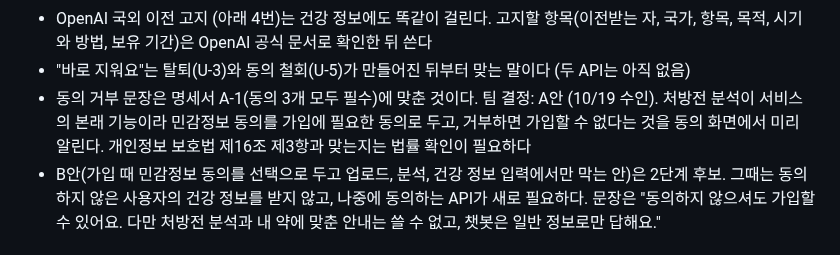
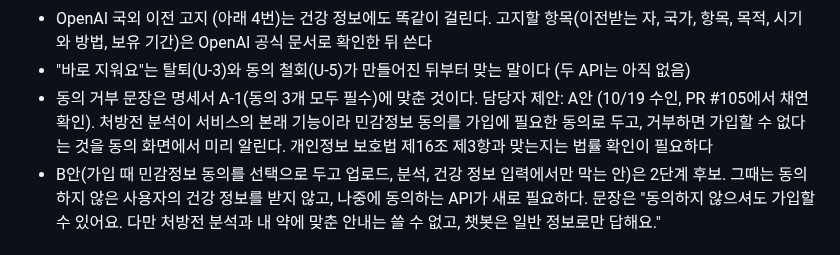
Before and after one commit to AI-HealthCare-06/AH_06_05, a Markdown page: docs/design/ocr_privacy_notice.md, the part around the change. Rendered like a GitHub page.

Commit message:
docs: 동의 A안은 팀 결정이 아니라 담당자 제안으로 고치기 (#101)

```diff
--- a/docs/design/ocr_privacy_notice.md
+++ b/docs/design/ocr_privacy_notice.md
@@ -66,7 +66,7 @@
 - 임신 여부로 "임신 중 주의 약도 점검해요"를 쓰려면 임부금기 점검을 넣기로 하고 만들어져야 한다 (넣을지는 #101에서 정함). 그 전에는 "왜 쓰나요"에 넣지 않는다
 - OpenAI 국외 이전 고지 (아래 4번)는 건강 정보에도 똑같이 걸린다. 고지할 항목(이전받는 자, 국가, 항목, 목적, 시기와 방법, 보유 기간)은 OpenAI 공식 문서로 확인한 뒤 쓴다
 - "바로 지워요"는 탈퇴(U-3)와 동의 철회(U-5)가 만들어진 뒤부터 맞는 말이다 (두 API는 아직 없음)
-- 동의 거부 문장은 명세서 A-1(동의 3개 모두 필수)에 맞춘 것이다. 팀 결정: A안 (10/19 수인). 처방전 분석이 서비스의 본래 기능이라 민감정보 동의를 가입에 필요한 동의로 두고, 거부하면 가입할 수 없다는 것을 동의 화면에서 미리 알린다. 개인정보 보호법 제16조 제3항과 맞는지는 법률 확인이 필요하다
+- 동의 거부 문장은 명세서 A-1(동의 3개 모두 필수)에 맞춘 것이다. 담당자 제안: A안 (10/19 수인, PR #105에서 채연 확인). 처방전 분석이 서비스의 본래 기능이라 민감정보 동의를 가입에 필요한 동의로 두고, 거부하면 가입할 수 없다는 것을 동의 화면에서 미리 알린다. 개인정보 보호법 제16조 제3항과 맞는지는 법률 확인이 필요하다
 - B안(가입 때 민감정보 동의를 선택으로 두고 업로드, 분석, 건강 정보 입력에서만 막는 안)은 2단계 후보. 그때는 동의하지 않은 사용자의 건강 정보를 받지 않고, 나중에 동의하는 API가 새로 필요하다. 문장은 "동의하지 않으셔도 가입할 수 있어요. 다만 처방전 분석과 내 약에 맞춘 안내는 쓸 수 없고, 챗봇은 일반 정보로만 답해요."
 
 ## 4. 팀이 정할 것
```
